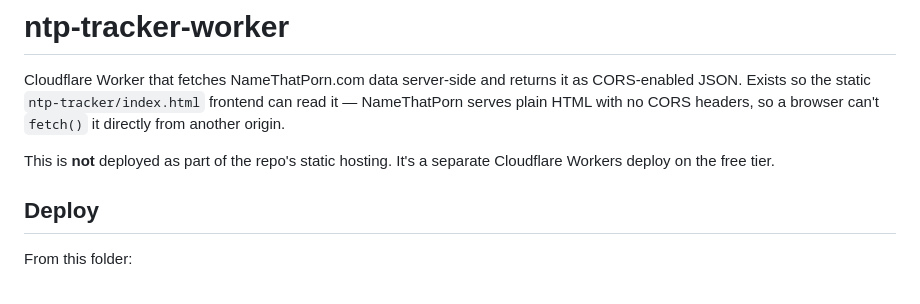
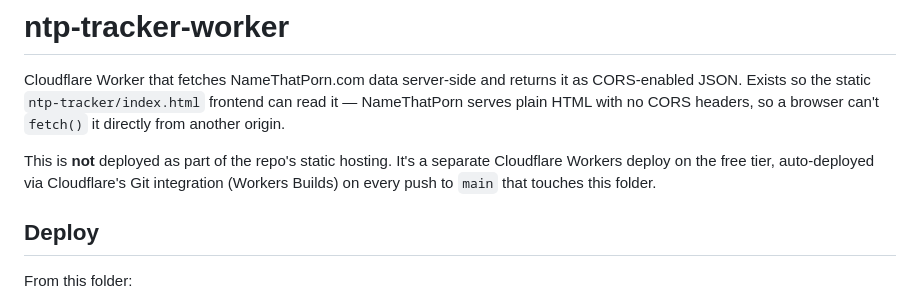
Before and after one commit to quartzledger472/all-projects-nsfw, a Markdown page: ntp-tracker-worker/README.md, the part around the change. GitHub-like rendering.

Commit message:
Note Cloudflare Workers Builds auto-deploy in worker README
Trigger for testing the newly-connected Cloudflare Git integration.

Co-Authored-By: Claude Sonnet 5 <noreply@anthropic.com>
Claude-Session: https://claude.ai/code/session_01SB9gEkpmkzoAxDs4rWBsQG

```diff
--- a/ntp-tracker-worker/README.md
+++ b/ntp-tracker-worker/README.md
@@ -6,7 +6,9 @@ frontend can read it — NameThatPorn serves plain HTML with no CORS headers,
 so a browser can't `fetch()` it directly from another origin.
 
 This is **not** deployed as part of the repo's static hosting. It's a
-separate Cloudflare Workers deploy on the free tier.
+separate Cloudflare Workers deploy on the free tier, auto-deployed via
+Cloudflare's Git integration (Workers Builds) on every push to `main`
+that touches this folder.
 
 ## Deploy
 
```
